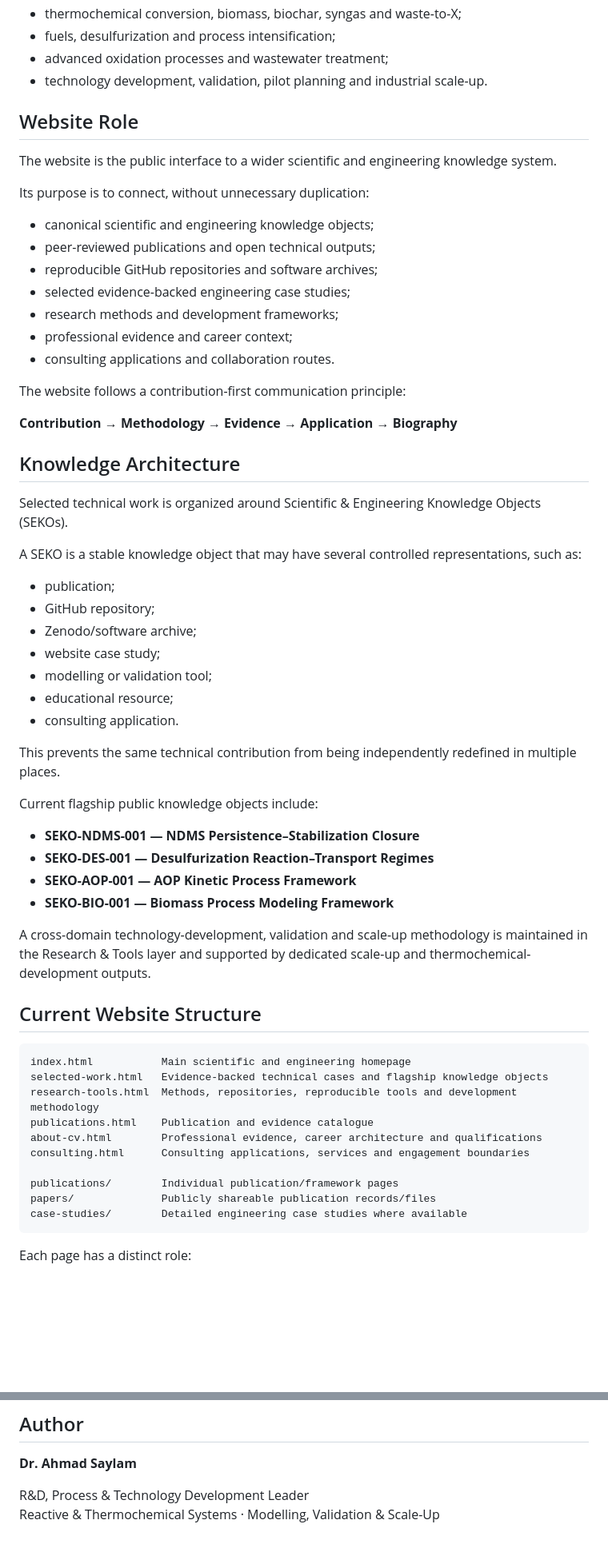
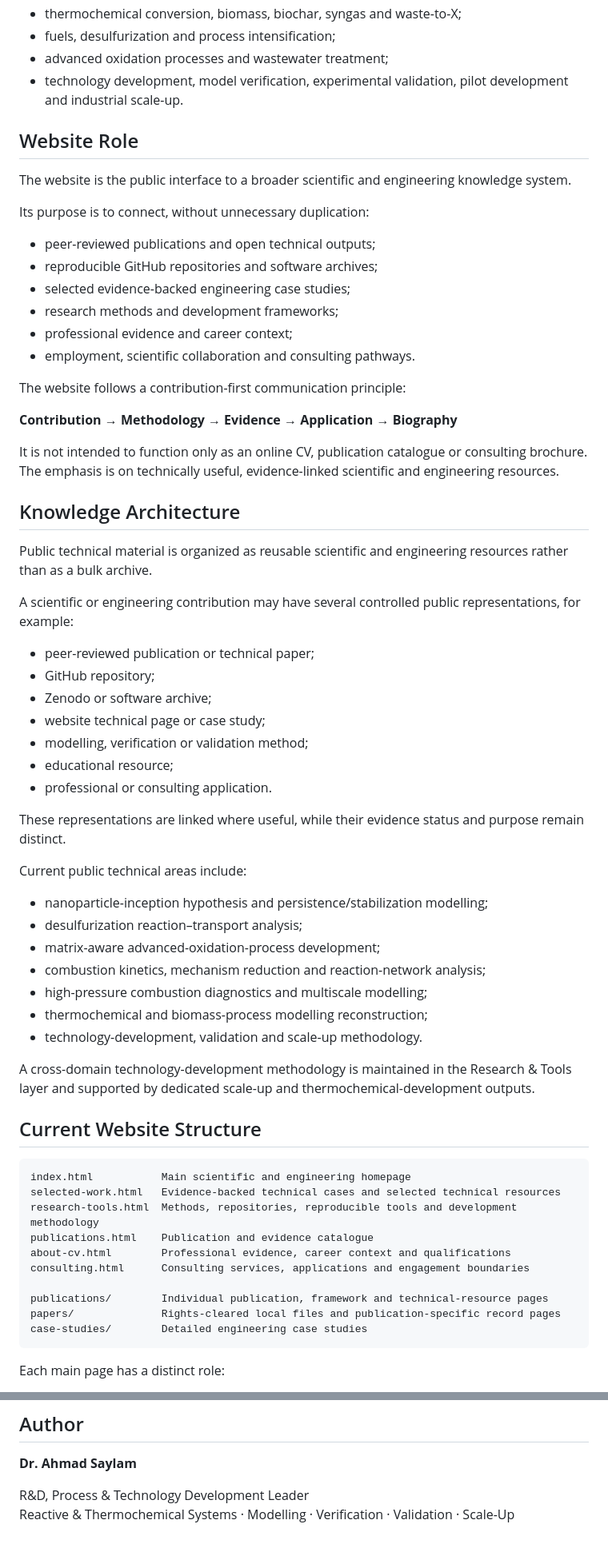
Before and after one commit to saylamah/saylamah.github.io, a Markdown page: README.md, 2 parts joined by grey strips. Shown at 80% size. Drawn GitHub-style; blank space fills up the shorter version.

Commit message:
Align repository README with audited website and evidence policy

````diff
--- a/README.md
+++ b/README.md
@@ -12,65 +12,69 @@ The website presents selected public and non-confidential scientific, engineerin
 - thermochemical conversion, biomass, biochar, syngas and waste-to-X;
 - fuels, desulfurization and process intensification;
 - advanced oxidation processes and wastewater treatment;
-- technology development, validation, pilot planning and industrial scale-up.
+- technology development, model verification, experimental validation, pilot development and industrial scale-up.
 
 ## Website Role
 
-The website is the public interface to a wider scientific and engineering knowledge system.
+The website is the public interface to a broader scientific and engineering knowledge system.
 
 Its purpose is to connect, without unnecessary duplication:
 
-- canonical scientific and engineering knowledge objects;
 - peer-reviewed publications and open technical outputs;
 - reproducible GitHub repositories and software archives;
 - selected evidence-backed engineering case studies;
 - research methods and development frameworks;
 - professional evidence and career context;
-- consulting applications and collaboration routes.
+- employment, scientific collaboration and consulting pathways.
 
 The website follows a contribution-first communication principle:
 
 **Contribution → Methodology → Evidence → Application → Biography**
 
+It is not intended to function only as an online CV, publication catalogue or consulting brochure. The emphasis is on technically useful, evidence-linked scientific and engineering resources.
+
 ## Knowledge Architecture
 
-Selected technical work is organized around Scientific & Engineering Knowledge Objects (SEKOs).
+Public technical material is organized as reusable scientific and engineering resources rather than as a bulk archive.
 
-A SEKO is a stable knowledge object that may have several controlled representations, such as:
+A scientific or engineering contribution may have several controlled public representations, for example:
 
-- publication;
+- peer-reviewed publication or technical paper;
 - GitHub repository;
-- Zenodo/software archive;
-- website case study;
-- modelling or validation tool;
+- Zenodo or software archive;
+- website technical page or case study;
+- modelling, verification or validation method;
 - educational resource;
-- consulting application.
+- professional or consulting application.
 
-This prevents the same technical contribution from being independently redefined in multiple places.
+These representations are linked where useful, while their evidence status and purpose remain distinct.
 
-Current flagship public knowledge objects include:
+Current public technical areas include:
 
-- **SEKO-NDMS-001 — NDMS Persistence–Stabilization Closure**
-- **SEKO-DES-001 — Desulfurization Reaction–Transport Regimes**
-- **SEKO-AOP-001 — AOP Kinetic Process Framework**
-- **SEKO-BIO-001 — Biomass Process Modeling Framework**
+- nanoparticle-inception hypothesis and persistence/stabilization modelling;
+- desulfurization reaction–transport analysis;
+- matrix-aware advanced-oxidation-process development;
+- combustion kinetics, mechanism reduction and reaction-network analysis;
+- high-pressure combustion diagnostics and multiscale modelling;
+- thermochemical and biomass-process modelling reconstruction;
+- technology-development, validation and scale-up methodology.
 
-A cross-domain technology-development, validation and scale-up methodology is maintained in the Research & Tools layer and supported by dedicated scale-up and thermochemical-development outputs.
+A cross-domain technology-development methodology is maintained in the Research & Tools layer and supported by dedicated scale-up and thermochemical-development outputs.
 
 ## Current Website Structure
 
 ```text
 index.html           Main scientific and engineering homepage
-selected-work.html   Evidence-backed technical cases and flagship knowledge objects
+selected-work.html   Evidence-backed technical cases and selected technical resources
 research-tools.html  Methods, repositories, reproducible tools and development methodology
 publications.html    Publication and evidence catalogue
-about-cv.html        Professional evidence, career architecture and qualifications
-consulting.html      Consulting applications, services and engagement boundaries
+about-cv.html        Professional evidence, career context and qualifications
+consulting.html      Consulting services, applications and engagement boundaries
 
-publications/        Individual publication/framework pages
-papers/              Publicly shareable publication records/files
-case-studies/        Detailed engineering case studies where available
+publications/        Individual publication, framework and technical-resource pages
+papers/              Rights-cleared local files and publication-specific record pages
+case-studies/        Detailed engineering case studies
 ```
 
-Each page has a distinct role:
+Each main page has a distinct role:
 
@@ -136,4 +172,4 @@ The website and related repositories are maintained using several long-term prin
 **Dr. Ahmad Saylam**
 
 R&D, Process & Technology Development Leader
-Reactive & Thermochemical Systems · Modelling, Validation & Scale-Up
+Reactive & Thermochemical Systems · Modelling · Verification · Validation · Scale-Up
````
Also changed, not shown: other parts of README.md (+47 -15 lines).
